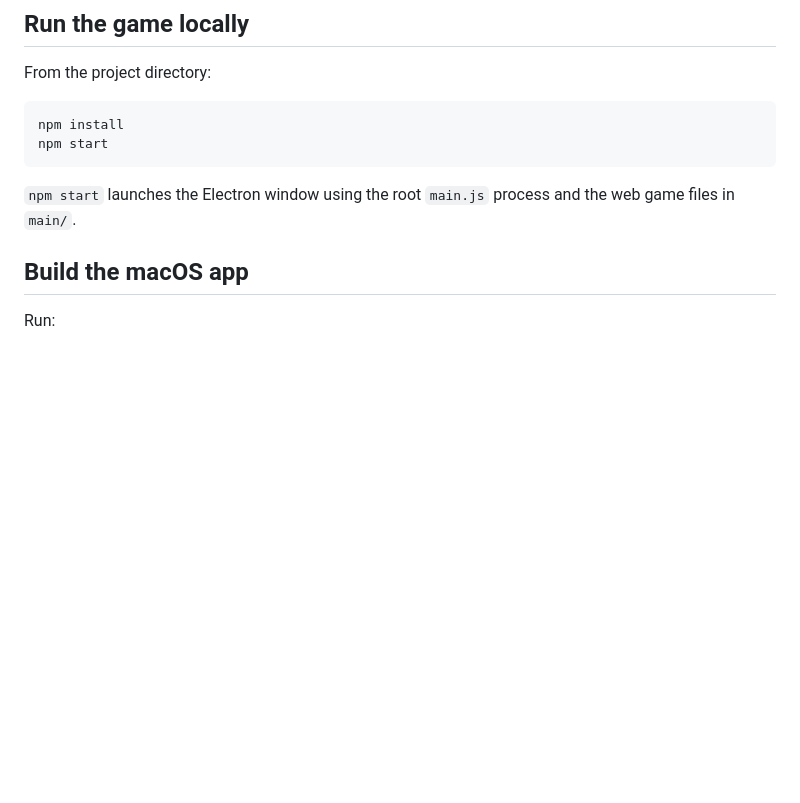
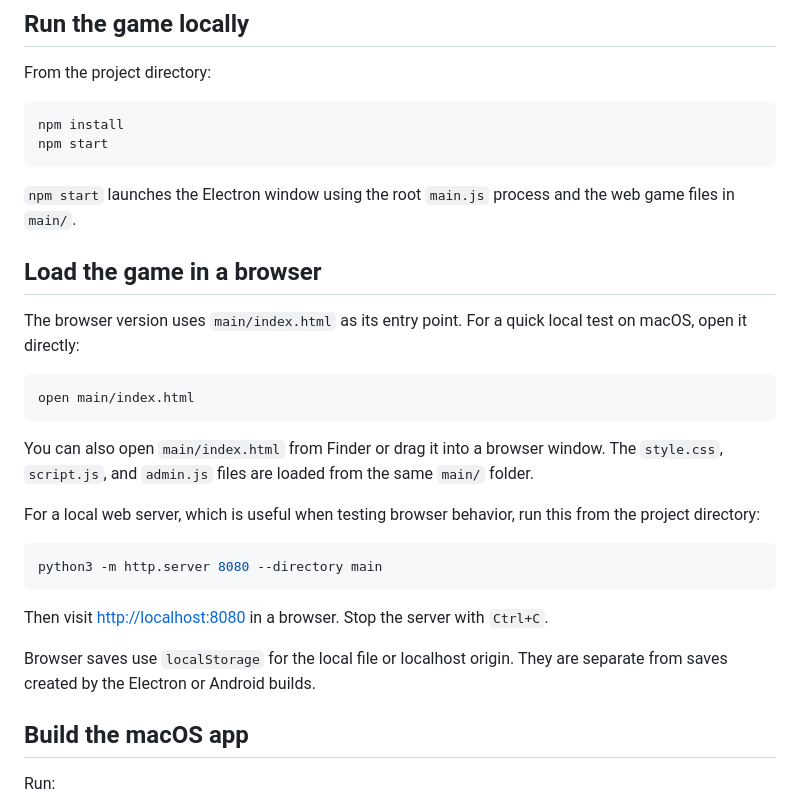
Before and after one commit to baxkz/particlerng, a Markdown page: README.md, the part around the change. Drawn GitHub-style; blank space fills up the shorter version.

Commit message:
Document browser launch instructions

````diff
--- a/README.md
+++ b/README.md
@@ -43,6 +43,26 @@ npm start
 ```
 
 `npm start` launches the Electron window using the root `main.js` process and the web game files in `main/`.
+
+## Load the game in a browser
+
+The browser version uses `main/index.html` as its entry point. For a quick local test on macOS, open it directly:
+
+```bash
+open main/index.html
+```
+
+You can also open `main/index.html` from Finder or drag it into a browser window. The `style.css`, `script.js`, and `admin.js` files are loaded from the same `main/` folder.
+
+For a local web server, which is useful when testing browser behavior, run this from the project directory:
+
+```bash
+python3 -m http.server 8080 --directory main
+```
+
+Then visit [http://localhost:8080](http://localhost:8080) in a browser. Stop the server with `Ctrl+C`.
+
+Browser saves use `localStorage` for the local file or localhost origin. They are separate from saves created by the Electron or Android builds.
 
 ## Build the macOS app
 
````
